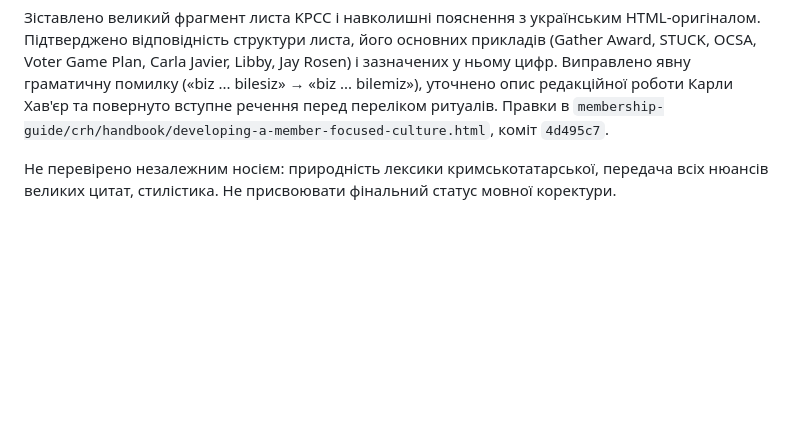
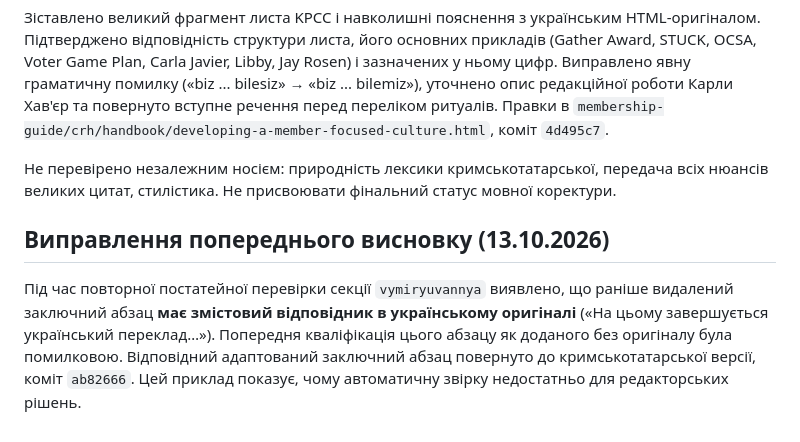
Before and after one commit to Ianitskyi/promedia-research, a Markdown page: membership-guide/crh/QA_EDITORIAL_AND_SITE_AUDIT_UK.md, the part around the change. Drawn GitHub-style; blank space fills up the shorter version.

Commit message:
Correct editorial audit record: Ukrainian original includes closing paragraph restored in CRH

```diff
--- a/membership-guide/crh/QA_EDITORIAL_AND_SITE_AUDIT_UK.md
+++ b/membership-guide/crh/QA_EDITORIAL_AND_SITE_AUDIT_UK.md
@@ -68,3 +68,7 @@
 Зіставлено великий фрагмент листа KPCC і навколишні пояснення з українським HTML-оригіналом. Підтверджено відповідність структури листа, його основних прикладів (Gather Award, STUCK, OCSA, Voter Game Plan, Carla Javier, Libby, Jay Rosen) і зазначених у ньому цифр. Виправлено явну граматичну помилку («biz ... bilesiz» → «biz ... bilemiz»), уточнено опис редакційної роботи Карли Хав'єр та повернуто вступне речення перед переліком ритуалів. Правки в `membership-guide/crh/handbook/developing-a-member-focused-culture.html`, коміт `4d495c7`.
 
 Не перевірено незалежним носієм: природність лексики кримськотатарської, передача всіх нюансів великих цитат, стилістика. Не присвоювати фінальний статус мовної коректури.
+
+## Виправлення попереднього висновку (13.10.2026)
+
+Під час повторної постатейної перевірки секції `vymiryuvannya` виявлено, що раніше видалений заключний абзац **має змістовий відповідник в українському оригіналі** («На цьому завершується український переклад…»). Попередня кваліфікація цього абзацу як доданого без оригіналу була помилковою. Відповідний адаптований заключний абзац повернуто до кримськотатарської версії, коміт `ab82666`. Цей приклад показує, чому автоматичну звірку недостатньо для редакторських рішень.
```
